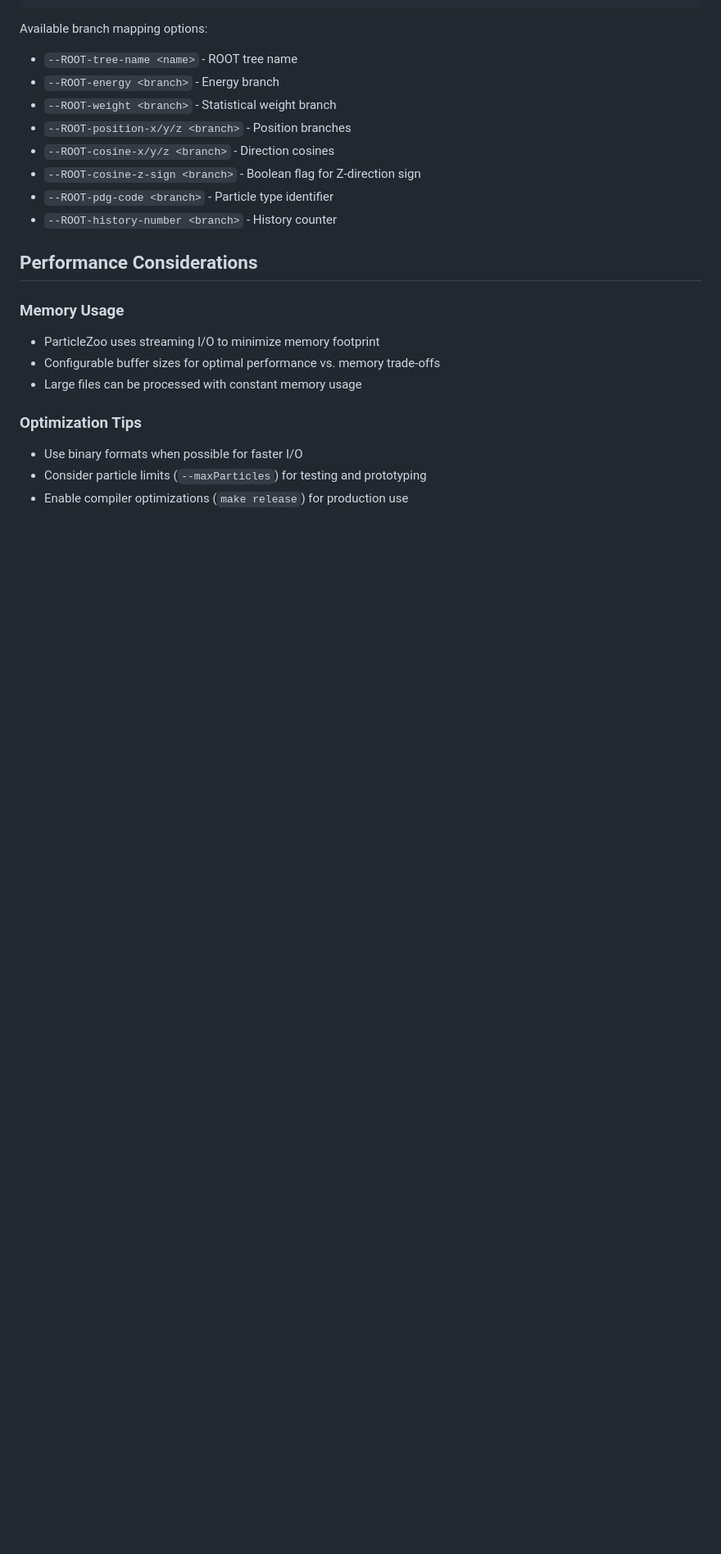
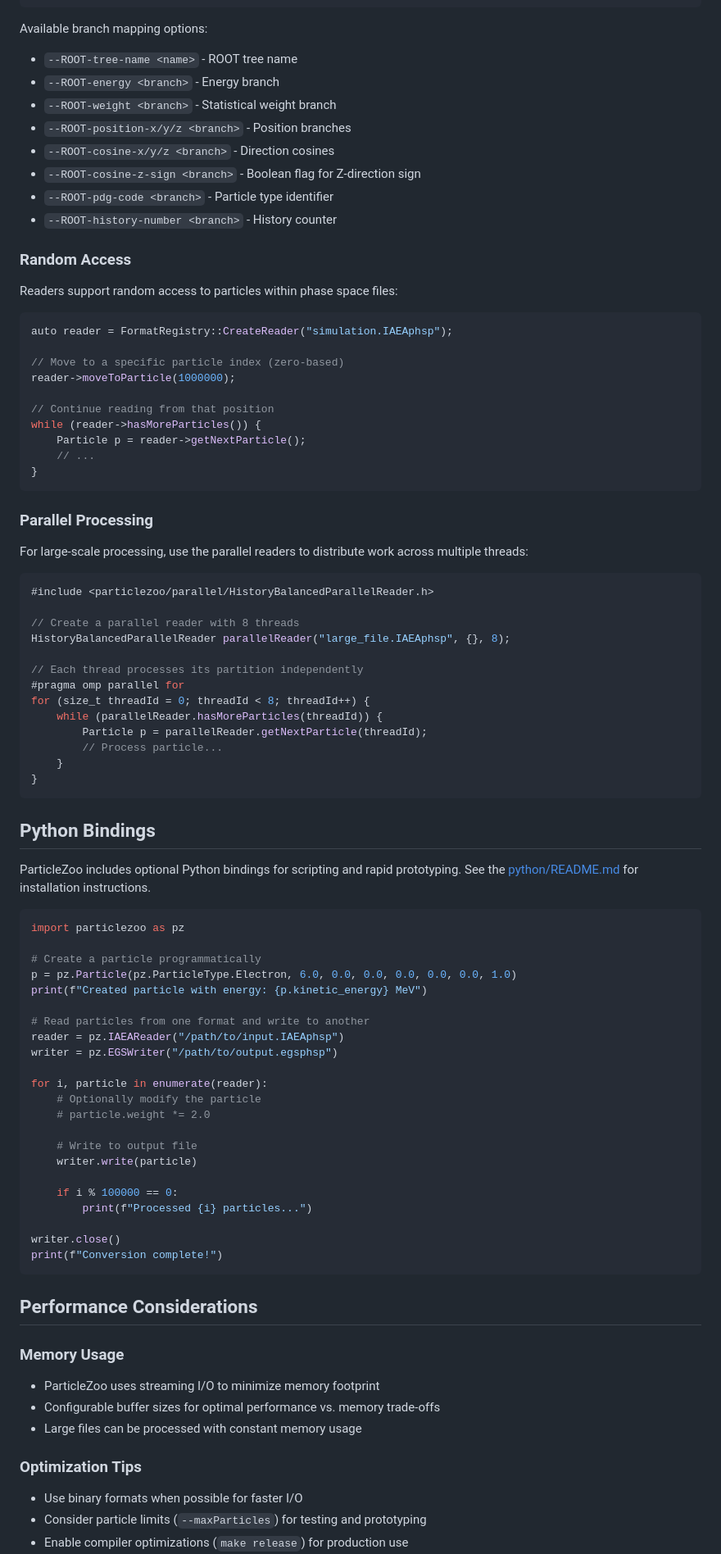
Before and after one commit to dobrienphd/ParticleZoo, a Markdown page: README.md, the part around one of its changes. Shown at 82% size. Rendered like a GitHub page; blank space fills up the shorter version.

````diff
--- a/README.md
+++ b/README.md
@@ -423,6 +492,72 @@ Available branch mapping options:
 - `--ROOT-pdg-code <branch>` - Particle type identifier
 - `--ROOT-history-number <branch>` - History counter
 
+### Random Access
+
+Readers support random access to particles within phase space files:
+
+```cpp
+auto reader = FormatRegistry::CreateReader("simulation.IAEAphsp");
+
+// Move to a specific particle index (zero-based)
+reader->moveToParticle(1000000);
+
+// Continue reading from that position
+while (reader->hasMoreParticles()) {
+    Particle p = reader->getNextParticle();
+    // ...
+}
+```
+
+### Parallel Processing
+
+For large-scale processing, use the parallel readers to distribute work across multiple threads:
+
+```cpp
+#include <particlezoo/parallel/HistoryBalancedParallelReader.h>
+
+// Create a parallel reader with 8 threads
+HistoryBalancedParallelReader parallelReader("large_file.IAEAphsp", {}, 8);
+
+// Each thread processes its partition independently
+#pragma omp parallel for
+for (size_t threadId = 0; threadId < 8; threadId++) {
+    while (parallelReader.hasMoreParticles(threadId)) {
+        Particle p = parallelReader.getNextParticle(threadId);
+        // Process particle...
+    }
+}
+```
+
+## Python Bindings
+
+ParticleZoo includes optional Python bindings for scripting and rapid prototyping. See the [python/README.md](python/README.md) for installation instructions.
+
+```python
+import particlezoo as pz
+
+# Create a particle programmatically
+p = pz.Particle(pz.ParticleType.Electron, 6.0, 0.0, 0.0, 0.0, 0.0, 0.0, 1.0)
+print(f"Created particle with energy: {p.kinetic_energy} MeV")
+
+# Read particles from one format and write to another
+reader = pz.IAEAReader("/path/to/input.IAEAphsp")
+writer = pz.EGSWriter("/path/to/output.egsphsp")
+
+for i, particle in enumerate(reader):
+    # Optionally modify the particle
+    # particle.weight *= 2.0
+
+    # Write to output file
+    writer.write(particle)
+
+    if i % 100000 == 0:
+        print(f"Processed {i} particles...")
+
+writer.close()
+print(f"Conversion complete!")
+```
+
 ## Performance Considerations
 
 ### Memory Usage
````
Also changed, not shown: other parts of README.md (+80 -10 lines).
